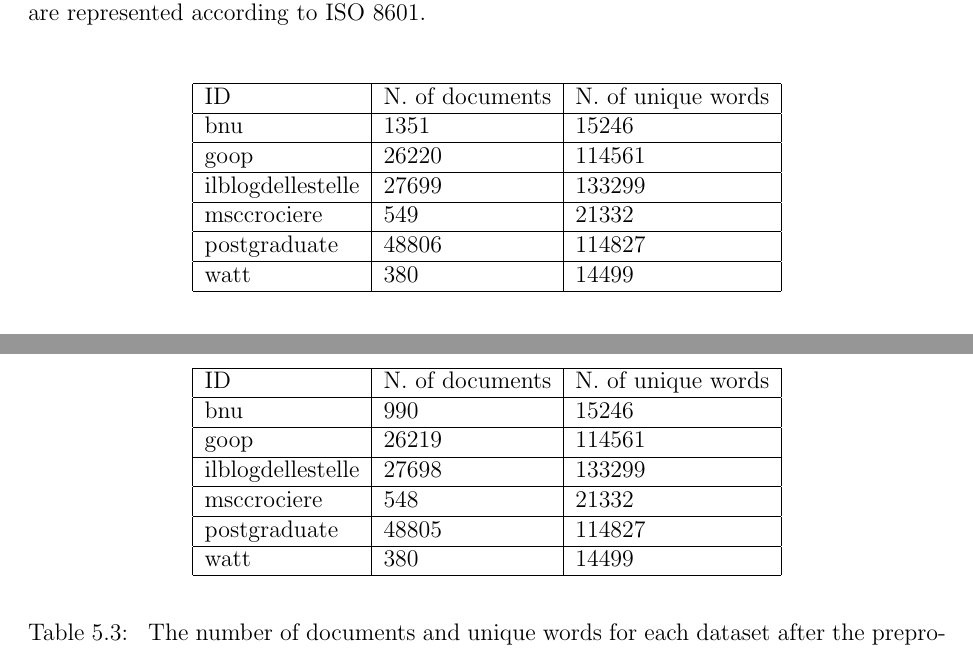
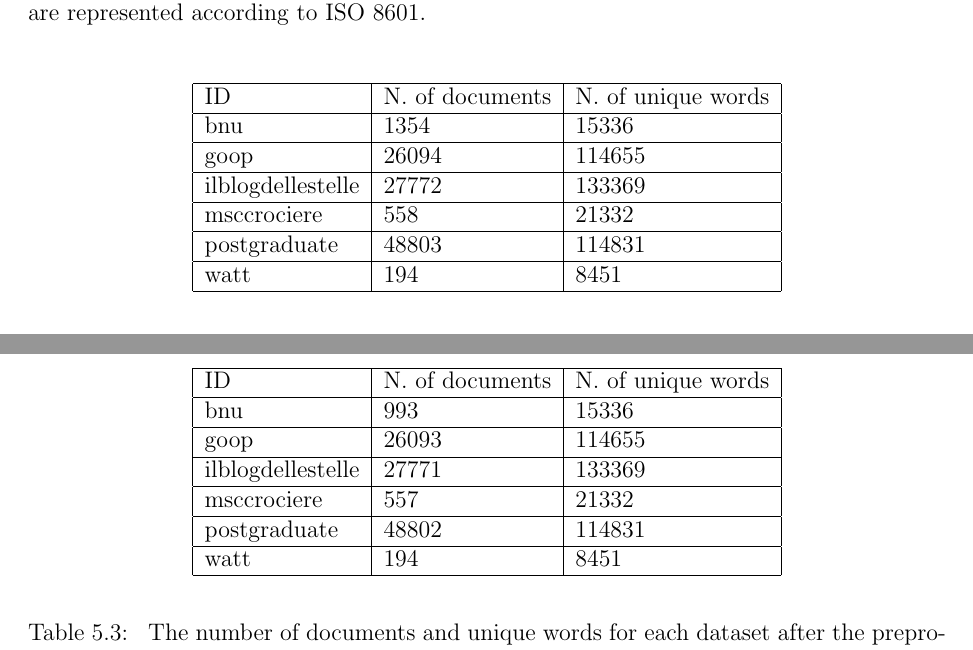
Before and after one commit to Davide95/msc_thesis, a LaTeX thesis (thesis/main.tex, which reads thesis/chapters/experiments.tex): two parts of pages 20 and 21 of 44, joined at a grey line, cut so that both start at the same text. Compiled offline with pdfLaTeX.

Commit message:
Data updated with the new scraped data

```diff
--- a/thesis/chapters/experiments.tex
+++ b/thesis/chapters/experiments.tex
@@ -49,17 +49,17 @@ To get an idea of the size of each dataset, we report the number of documents an
             \hline
             ID                & N. of documents & N. of unique words \\
             \hline
-            bnu               & 1351            & 15246              \\
+            bnu               & 1354            & 15336              \\
             \hline
-            goop              & 26220           & 114561             \\
+            goop              & 26094           & 114655             \\
             \hline
-            ilblogdellestelle & 27699           & 133299             \\
+            ilblogdellestelle & 27772           & 133369             \\
             \hline
-            msccrociere       & 549             & 21332              \\
+            msccrociere       & 558             & 21332              \\
             \hline
-            postgraduate      & 48806           & 114827             \\
+            postgraduate      & 48803           & 114831             \\
             \hline
-            watt              & 380             & 14499              \\
+            watt              & 194             & 8451               \\
             \hline
         \end{tabular}
     \end{center}
@@ -93,17 +93,17 @@ All the code can be found in Section \ref{preprocessing}.
             \hline
             ID                & N. of documents & N. of unique words \\
             \hline
-            bnu               & 990             & 15246              \\
+            bnu               & 993             & 15336              \\
             \hline
-            goop              & 26219           & 114561             \\
+            goop              & 26093           & 114655             \\
             \hline
-            ilblogdellestelle & 27698           & 133299             \\
+            ilblogdellestelle & 27771           & 133369             \\
             \hline
-            msccrociere       & 548             & 21332              \\
+            msccrociere       & 557             & 21332              \\
             \hline
-            postgraduate      & 48805           & 114827             \\
+            postgraduate      & 48802           & 114831             \\
             \hline
-            watt              & 380             & 14499              \\
+            watt              & 194             & 8451               \\
             \hline
         \end{tabular}
     \end{center}
```
Also changed, not shown: thesis/chapters/experiments.tex (12 more changed lines).
